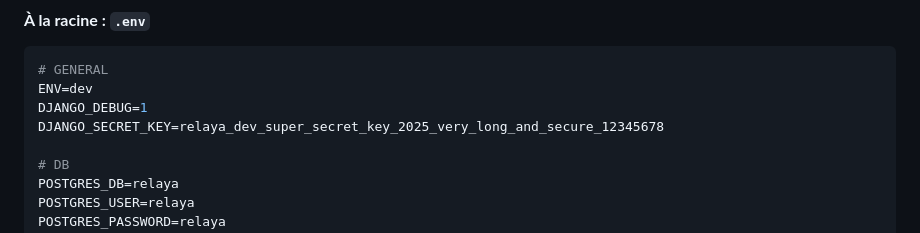
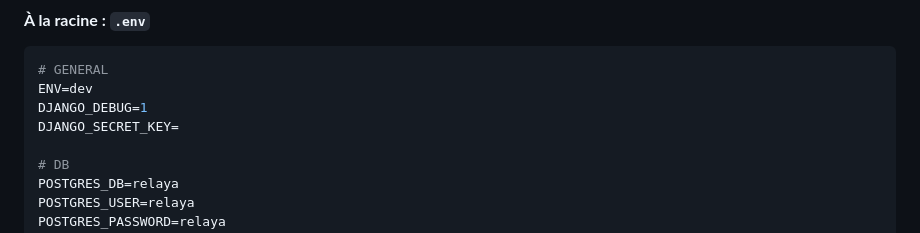
Before and after one commit to Felix-TANZI/relaya-marketplace, a Markdown page: README.md, the part around the change. Rendered like a GitHub page.

Commit message:
retrait exple secret

```diff
--- a/README.md
+++ b/README.md
@@ -114,7 +114,7 @@ cd relaya-marketplace
 # GENERAL
 ENV=dev
 DJANGO_DEBUG=1
-DJANGO_SECRET_KEY=relaya_dev_super_secret_key_2025_very_long_and_secure_12345678
+DJANGO_SECRET_KEY=
 
 # DB
 POSTGRES_DB=relaya
```
